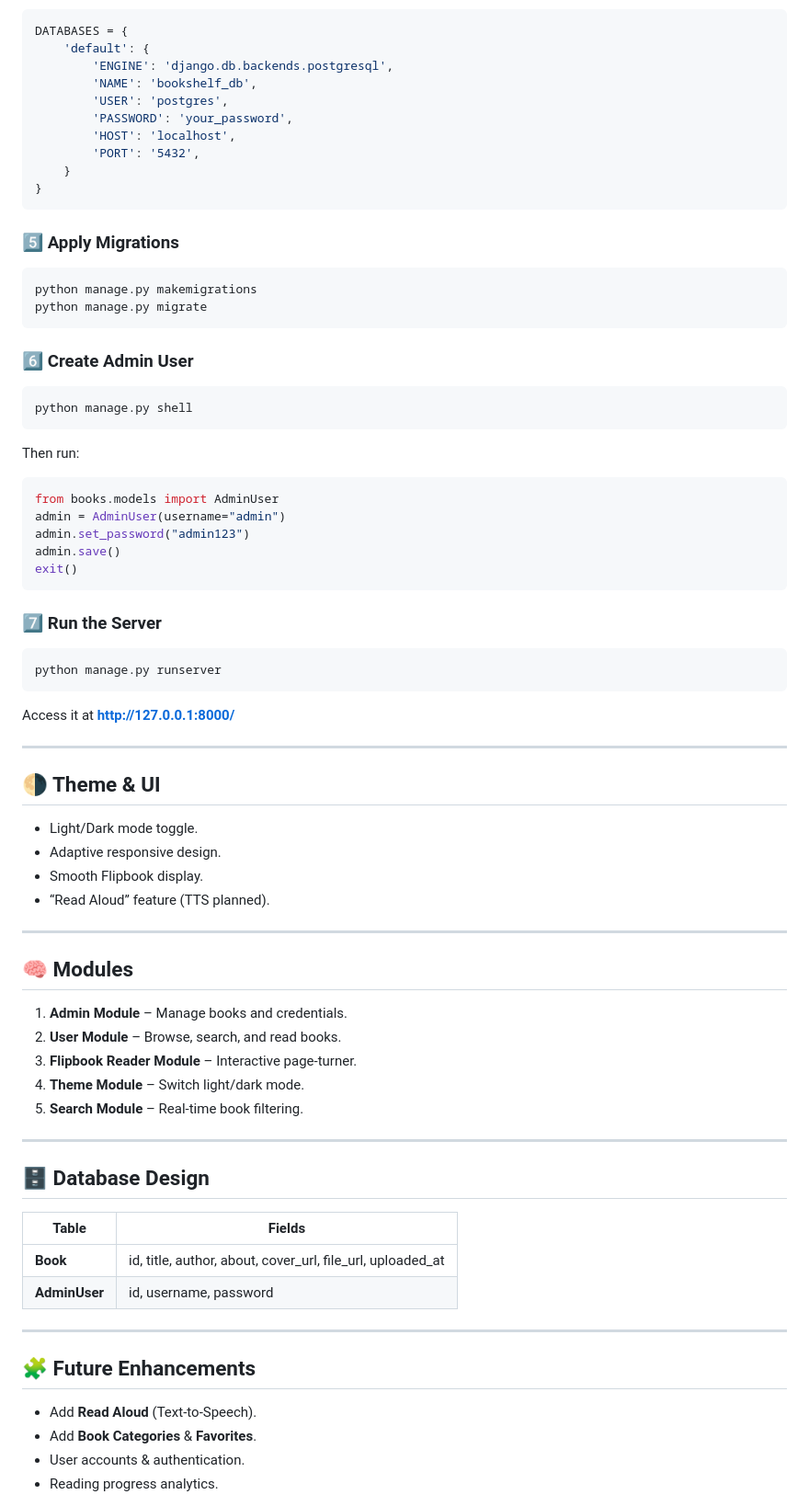
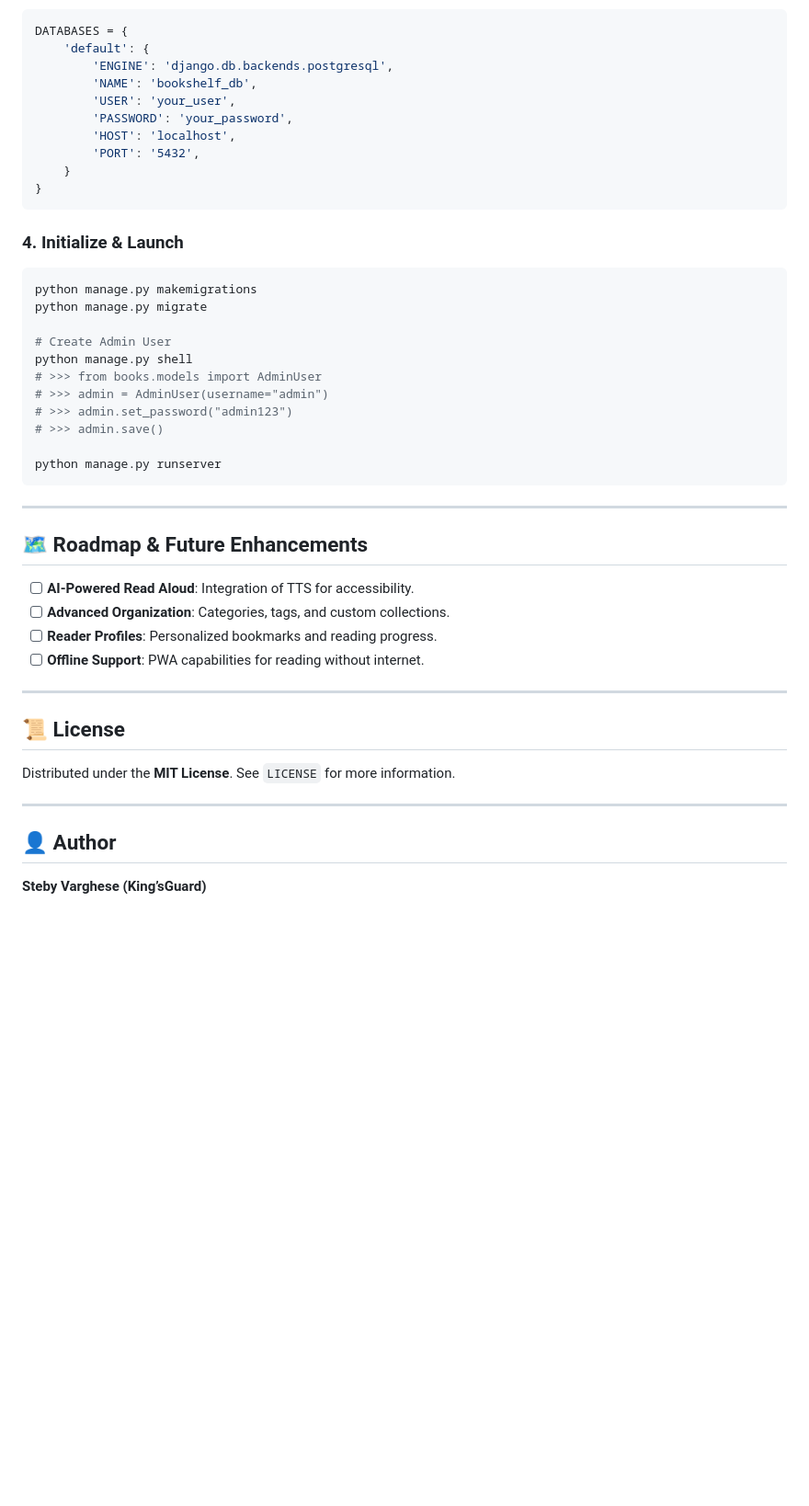
Before and after one commit to stebyvarghese1/bookshelf, a Markdown page: README.md, the part around one of its changes. Shown at 92% size. Rendered like a GitHub page; blank space fills up the shorter version.

````diff
--- a/README.md
+++ b/README.md
@@ -68,7 +95,7 @@ DATABASES = {
     'default': {
         'ENGINE': 'django.db.backends.postgresql',
         'NAME': 'bookshelf_db',
-        'USER': 'postgres',
+        'USER': 'your_user',
         'PASSWORD': 'your_password',
         'HOST': 'localhost',
         'PORT': '5432',
@@ -76,64 +103,38 @@ DATABASES = {
 }
 ```
 
-### 5️⃣ Apply Migrations
+### 4. Initialize & Launch
 ```bash
 python manage.py makemigrations
 python manage.py migrate
-```
 
-### 6️⃣ Create Admin User
-```bash
+# Create Admin User
 python manage.py shell
-```
-Then run:
-```python
-from books.models import AdminUser
-admin = AdminUser(username="admin")
-admin.set_password("admin123")
-admin.save()
-exit()
-```
+# >>> from books.models import AdminUser
+# >>> admin = AdminUser(username="admin")
+# >>> admin.set_password("admin123")
+# >>> admin.save()
 
-### 7️⃣ Run the Server
-```bash
 python manage.py runserver
 ```
-Access it at **http://127.0.0.1:8000/**
 
 ---
 
-## 🌗 Theme & UI
+## 🗺️ Roadmap & Future Enhancements
 
-- Light/Dark mode toggle.
-- Adaptive responsive design.
-- Smooth Flipbook display.
-- “Read Aloud” feature (TTS planned).
+- [ ] **AI-Powered Read Aloud**: Integration of TTS for accessibility.
+- [ ] **Advanced Organization**: Categories, tags, and custom collections.
+- [ ] **Reader Profiles**: Personalized bookmarks and reading progress.
+- [ ] **Offline Support**: PWA capabilities for reading without internet.
+---
+
+## 📜 License
+
+Distributed under the **MIT License**. See `LICENSE` for more information.
 
 ---
 
-## 🧠 Modules
+## 👤 Author
 
-1. **Admin Module** – Manage books and credentials.
-2. **User Module** – Browse, search, and read books.
-3. **Flipbook Reader Module** – Interactive page-turner.
-4. **Theme Module** – Switch light/dark mode.
-5. **Search Module** – Real-time book filtering.
+**Steby Varghese (King’sGuard)**
 
----
-
-## 🗄️ Database Design
-
-| Table | Fields |
-|--------|--------|
-| **Book** | id, title, author, about, cover_url, file_url, uploaded_at |
-| **AdminUser** | id, username, password |
-
----
-
-## 🧩 Future Enhancements
-- Add **Read Aloud** (Text-to-Speech).
-- Add **Book Categories** & **Favorites**.
-- User accounts & authentication.
-- Reading progress analytics.
-
````
Also changed, not shown: other parts of README.md (+79 -69 lines).
